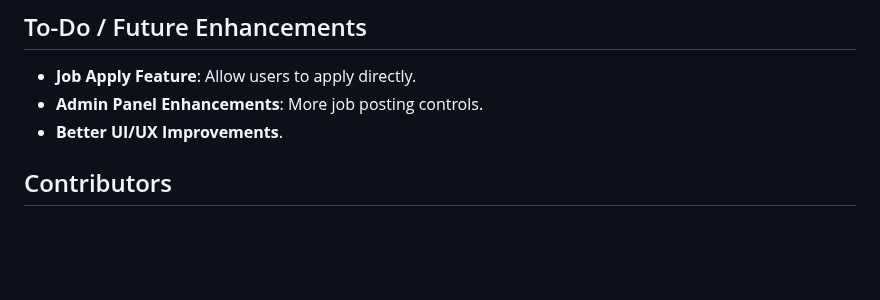
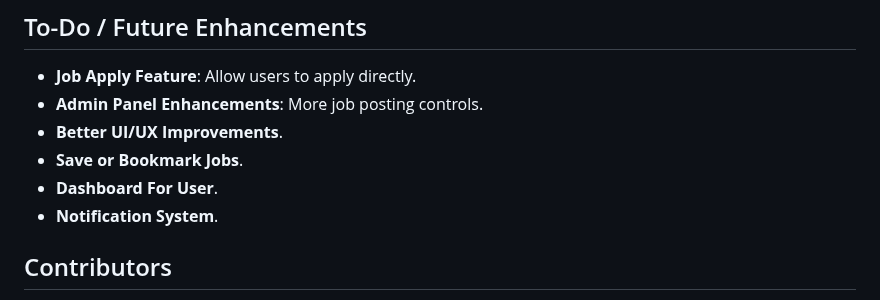
Before and after one commit to Sayan209191/Job-Portal, a Markdown page: README.MD, the part around the change. Drawn GitHub-style; blank space fills up the shorter version.

```diff
--- a/README.MD
+++ b/README.MD
@@ -100,6 +100,9 @@ JOBPORTAL/
 - **Job Apply Feature**: Allow users to apply directly.
 - **Admin Panel Enhancements**: More job posting controls.
 - **Better UI/UX Improvements**.
+- **Save or Bookmark Jobs**.
+- **Dashboard For User**.
+- **Notification System**.
 
 ## Contributors
 
```
